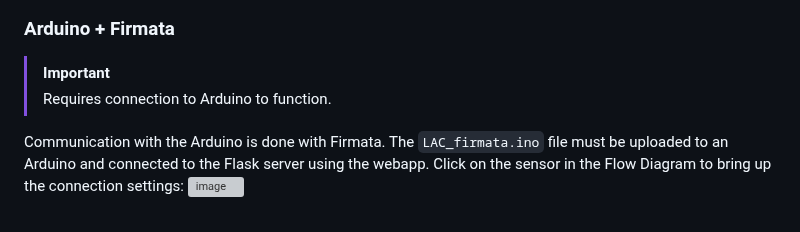
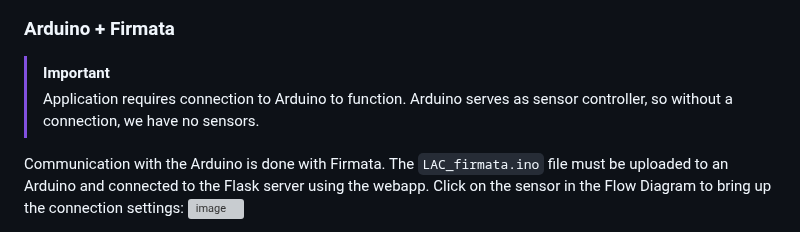
Before and after one commit to BenjaminLam9838/LiAirCell_HumidityControl, a Markdown page: README.md, the part around the change. Drawn GitHub-style; grey boxes are pictures that could not be loaded.

````diff
--- a/README.md
+++ b/README.md
@@ -37,7 +37,7 @@ Communication with the Alicat MFCs is done through [Alicat's python library](htt
 
 ### Arduino + Firmata
 > [!IMPORTANT]
-> Requires connection to Arduino to function.
+> Application requires connection to Arduino to function. Arduino serves as sensor controller, so without a connection, we have no sensors.
 
 Communication with the Arduino is done with Firmata.  The ```LAC_firmata.ino``` file must be uploaded to an Arduino and connected to the Flask server using the webapp.  Click on the sensor in the Flow Diagram to bring up the connection settings:
 ![image](https://github.com/user-attachments/assets/c39bb345-d019-4eba-9cba-07edf16e6e1d)
````
